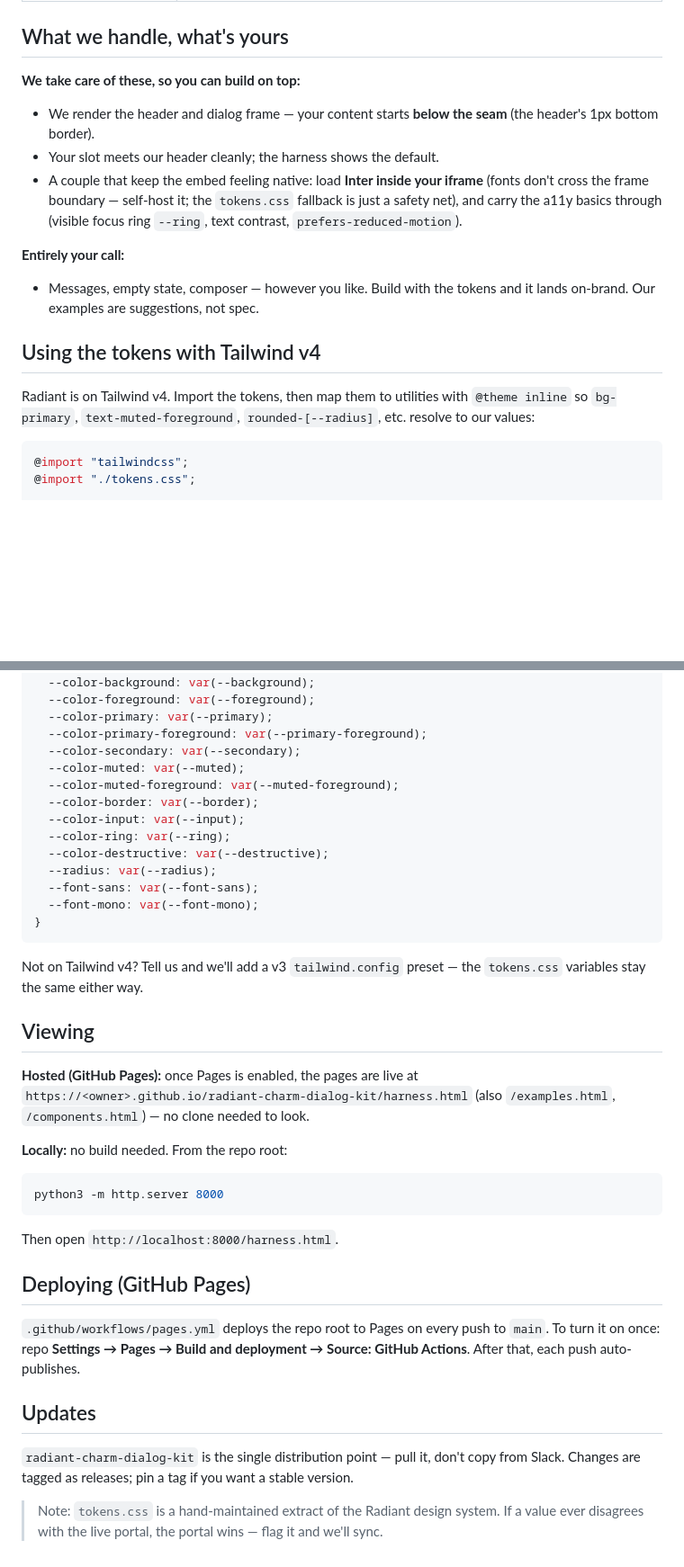
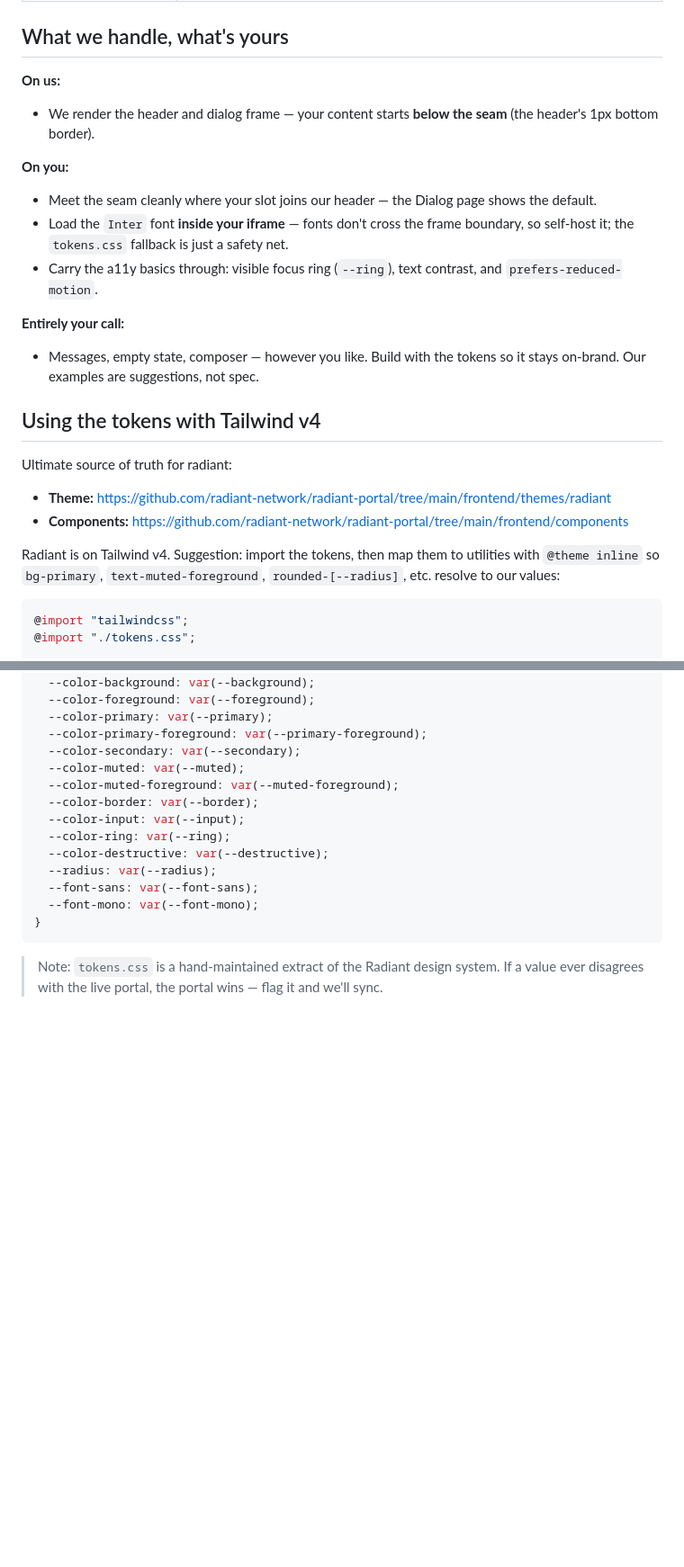
Before and after one commit to luclemo/radiant-charm-dialog-kit, a Markdown page: README.md, 2 parts joined by grey strips. Shown at 90% size. GitHub-like rendering; blank space fills up the shorter version.

Commit message:
Revise README: source-of-truth links, clearer responsibility split

````diff
--- a/README.md
+++ b/README.md
@@ -20,17 +22,25 @@ these tokens are how that content still reads as D.A.V.I.D.
 
 ## What we handle, what's yours
 
-**We take care of these, so you can build on top:**
+**On us:**
 - We render the header and dialog frame — your content starts **below the seam** (the header's 1px bottom border).
-- Your slot meets our header cleanly; the harness shows the default.
-- A couple that keep the embed feeling native: load **Inter inside your iframe** (fonts don't cross the frame boundary — self-host it; the `tokens.css` fallback is just a safety net), and carry the a11y basics through (visible focus ring `--ring`, text contrast, `prefers-reduced-motion`).
+
+**On you:**
+- Meet the seam cleanly where your slot joins our header — the Dialog page shows the default.
+- Load the `Inter` font **inside your iframe** — fonts don't cross the frame boundary, so self-host it; the `tokens.css` fallback is just a safety net.
+- Carry the a11y basics through: visible focus ring (`--ring`), text contrast, and `prefers-reduced-motion`.
 
 **Entirely your call:**
-- Messages, empty state, composer — however you like. Build with the tokens and it lands on-brand. Our examples are suggestions, not spec.
+- Messages, empty state, composer — however you like. Build with the tokens so it stays on-brand. Our examples are suggestions, not spec.
 
 ## Using the tokens with Tailwind v4
 
-Radiant is on Tailwind v4. Import the tokens, then map them to utilities with
+Ultimate source of truth for radiant:
+
+- **Theme:** https://github.com/radiant-network/radiant-portal/tree/main/frontend/themes/radiant
+- **Components:** https://github.com/radiant-network/radiant-portal/tree/main/frontend/components
+
+Radiant is on Tailwind v4. Suggestion: import the tokens, then map them to utilities with
 `@theme inline` so `bg-primary`, `text-muted-foreground`, `rounded-[--radius]`,
 etc. resolve to our values:
 
@@ -56,34 +66,6 @@ etc. resolve to our values:
 }
 ```
 
-Not on Tailwind v4? Tell us and we'll add a v3 `tailwind.config` preset — the
-`tokens.css` variables stay the same either way.
-
-## Viewing
-
-**Hosted (GitHub Pages):** once Pages is enabled, the pages are live at
-`https://<owner>.github.io/radiant-charm-dialog-kit/harness.html`
-(also `/examples.html`, `/components.html`) — no clone needed to look.
-
-**Locally:** no build needed. From the repo root:
-
-```bash
-python3 -m http.server 8000
-```
-
-Then open `http://localhost:8000/harness.html`.
-
-## Deploying (GitHub Pages)
-
-`.github/workflows/pages.yml` deploys the repo root to Pages on every push to
-`main`. To turn it on once: repo **Settings → Pages → Build and deployment →
-Source: GitHub Actions**. After that, each push auto-publishes.
-
-## Updates
-
-`radiant-charm-dialog-kit` is the single distribution point — pull it, don't copy
-from Slack. Changes are tagged as releases; pin a tag if you want a stable version.
-
 > Note: `tokens.css` is a hand-maintained extract of the Radiant design system.
 > If a value ever disagrees with the live portal, the portal wins — flag it and
 > we'll sync.
````
Also changed, not shown: other parts of README.md (+2 -0 lines).
